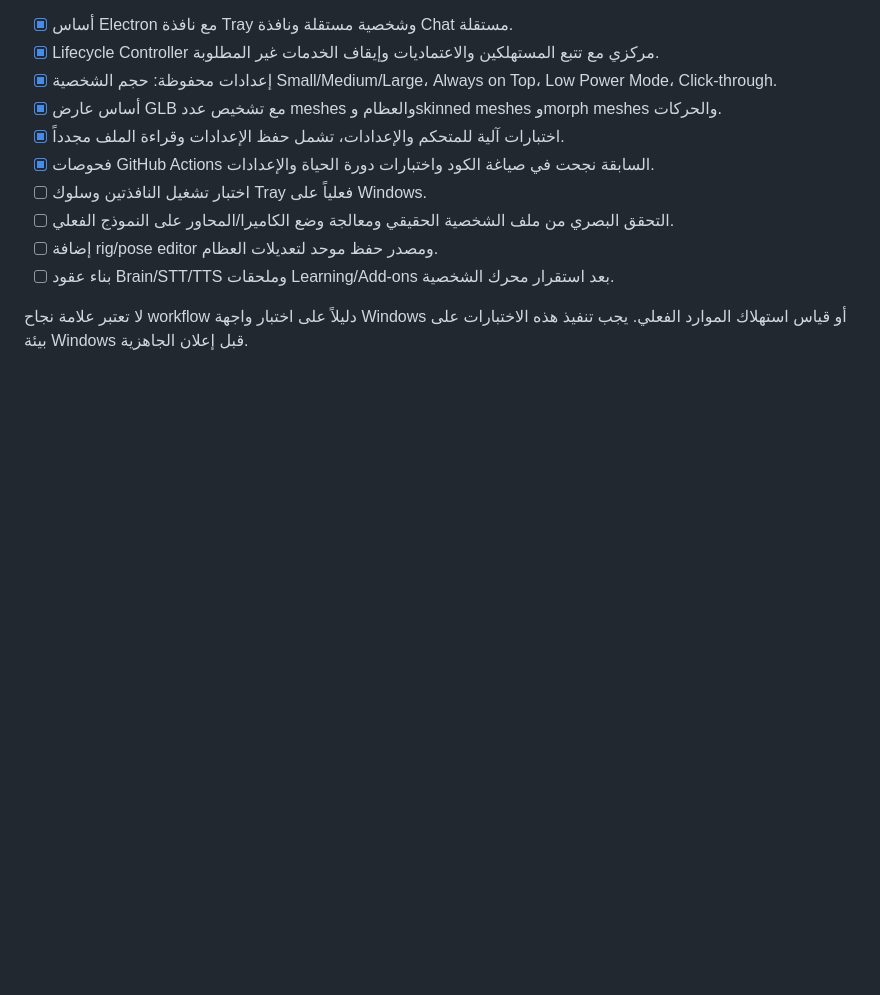
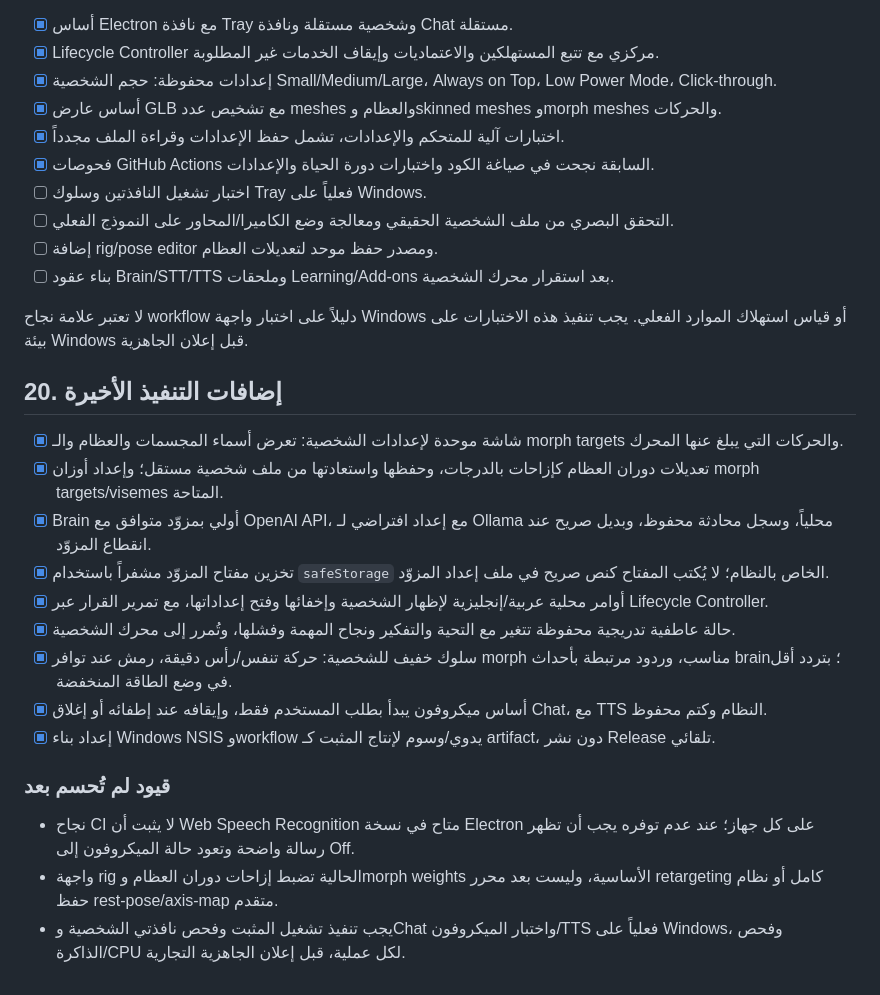
Before and after one commit to saeedhub101/Test, a Markdown page: PLAN.md, the part around the change. Drawn GitHub-style; blank space fills up the shorter version.

Commit message:
Document brain, emotion, character editor, voice, and installer implementation

```diff
--- a/PLAN.md
+++ b/PLAN.md
@@ -367,3 +367,22 @@ docs/
 - [ ] بناء عقود Brain/STT/TTS وملحقات Learning/Add-ons بعد استقرار محرك الشخصية.
 
 لا تعتبر علامة نجاح workflow دليلاً على اختبار واجهة Windows أو قياس استهلاك الموارد الفعلي. يجب تنفيذ هذه الاختبارات على بيئة Windows قبل إعلان الجاهزية.
+
+
+## 20. إضافات التنفيذ الأخيرة
+
+- [x] شاشة موحدة لإعدادات الشخصية: تعرض أسماء المجسمات والعظام والـ morph targets والحركات التي يبلغ عنها المحرك.
+- [x] تعديلات دوران العظام كإزاحات بالدرجات، وحفظها واستعادتها من ملف شخصية مستقل؛ وإعداد أوزان morph targets/visemes المتاحة.
+- [x] Brain أولي بمزوّد متوافق مع OpenAI API، مع إعداد افتراضي لـ Ollama محلياً، وسجل محادثة محفوظ، وبديل صريح عند انقطاع المزوّد.
+- [x] تخزين مفتاح المزوّد مشفراً باستخدام `safeStorage` الخاص بالنظام؛ لا يُكتب المفتاح كنص صريح في ملف إعداد المزوّد.
+- [x] أوامر محلية عربية/إنجليزية لإظهار الشخصية وإخفائها وفتح إعداداتها، مع تمرير القرار عبر Lifecycle Controller.
+- [x] حالة عاطفية تدريجية محفوظة تتغير مع التحية والتفكير ونجاح المهمة وفشلها، وتُمرر إلى محرك الشخصية.
+- [x] سلوك خفيف للشخصية: حركة تنفس/رأس دقيقة، رمش عند توافر morph مناسب، وردود مرتبطة بأحداث brain؛ بتردد أقل في وضع الطاقة المنخفضة.
+- [x] أساس ميكروفون يبدأ بطلب المستخدم فقط، وإيقافه عند إطفائه أو إغلاق Chat، مع TTS النظام وكتم محفوظ.
+- [x] إعداد بناء Windows NSIS وworkflow يدوي/وسوم لإنتاج المثبت كـ artifact، دون نشر Release تلقائي.
+
+### قيود لم تُحسم بعد
+
+- نجاح CI لا يثبت أن Web Speech Recognition متاح في نسخة Electron على كل جهاز؛ عند عدم توفره يجب أن تظهر رسالة واضحة وتعود حالة الميكروفون إلى Off.
+- واجهة rig الحالية تضبط إزاحات دوران العظام وmorph weights الأساسية، وليست بعد محرر retargeting كامل أو نظام حفظ rest-pose/axis-map متقدم.
+- يجب تنفيذ تشغيل المثبت وفحص نافذتي الشخصية وChat واختبار الميكروفون/TTS فعلياً على Windows، وفحص الذاكرة/CPU لكل عملية، قبل إعلان الجاهزية التجارية.
```
